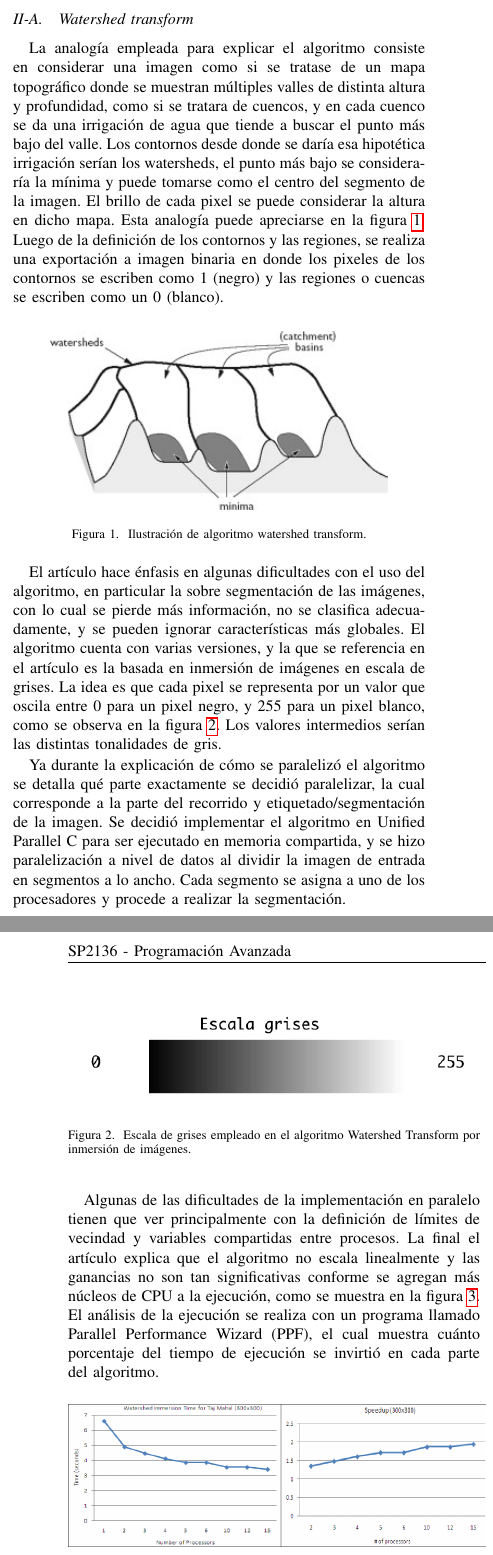
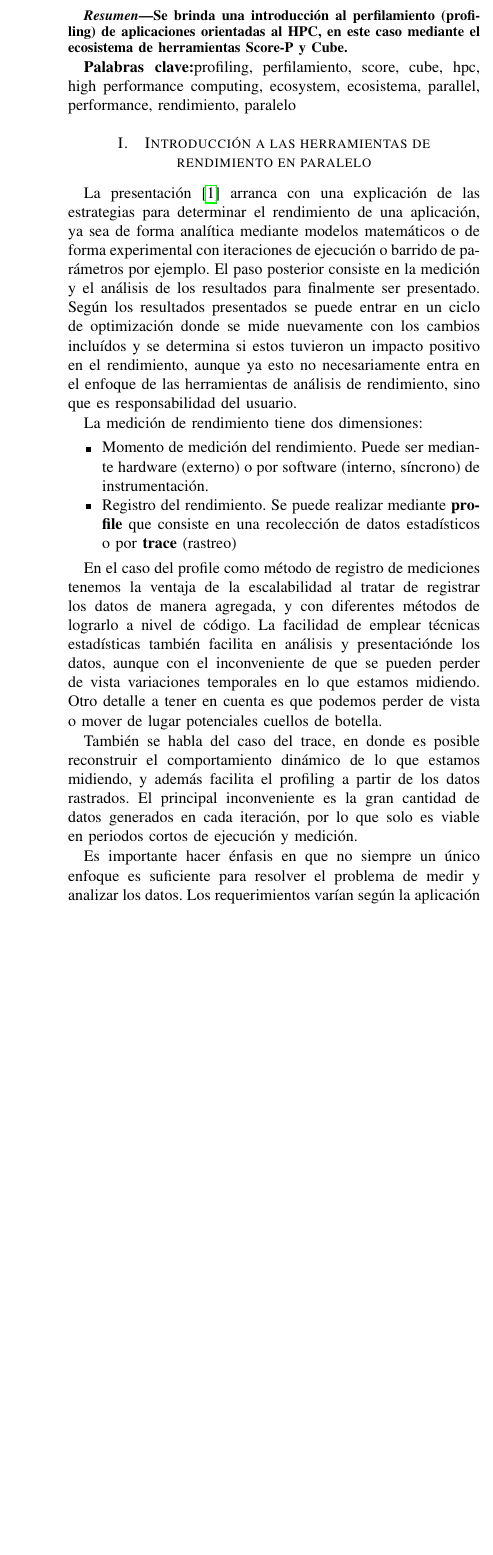
Before and after one commit to wivill/sp2136-cilk_omp_merge_sort, a LaTeX problem sheet (tarea02/main.tex): two parts of the columns of pages 1 and 2 of 2 before the commit and part of one column of the page after it, the two joined at a grey line, cut at the place of the change, the shorter picture padded with empty space. Compiled offline with pdfLaTeX.

Commit message:
WIP Tarea 02.

```diff
--- a/tarea02/main.tex
+++ b/tarea02/main.tex
@@ -83,7 +83,7 @@
 %
 \lhead{SP2136 - Programación Avanzada}
 \chead{}
-\rhead{Foro \#1}	% Aquí va el numero de experimento, al igual que en el titulo
+\rhead{Tarea \#2}	% Aquí va el numero de experimento, al igual que en el titulo
 \lfoot{Programa de Posgrado en Ingeniería Eléctrica}
 \cfoot{\thepage\ de \pageref{LastPage}}
 \rfoot{Universidad de Costa Rica}
@@ -93,7 +93,7 @@
 \begin{document}
 %
 \title{\LARGE SP2136 - Programación Avanzada:\\
-Proyecto \#1: Parallelization of Image Segmentation Algorithms}
+Tarea \#2: Application Profiling with Score-P and Cube}
 %
 \author{
 \authorblockN{\textsc{Willy Villalobos Marrero}}
@@ -103,9 +103,35 @@ Proyecto \#1: Parallelization of Image Segmentation Algorithms}
 \maketitle
 %
 \begin{abstract}
-El documento seleccionado explica el proceso de segmentación de imágenes en general, y se centra en dos algoritmos en particular, denominados Watershed Transform (transformada de línea divisoria/cuenca), y K-means clustering (Agrupamiento por K-medianas). El artículo explica el razonamiento detrás de la elección de los algoritmos, su funcionamiento y el proceso que se siguió para paralelizarlos y combinarlos.
+Se brinda una introducción al perfilamiento (profiling) de aplicaciones orientadas al HPC, en este caso mediante el ecosistema de herramientas Score-P y Cube.
 \end{abstract}
-\keywords{algo, algo más}
+\keywords{profiling, perfilamiento, score, cube, hpc, high performance computing, ecosystem, ecosistema, parallel, performance, rendimiento, paralelo}
+
+%//////////////////////////////////////////////////////////////////////////////////////////////////////////////////////
+%//////////////////////////////////////////////////////////////////////////////////////////////////////////////////////
+%//////////////////////////////////////////////////////////////////////////////////////////////////////////////////////
+\IEEEpeerreviewmaketitle
+
+\section{Introducción a las herramientas de rendimiento en paralelo}
+La presentación \cite{profiling_scorep} arranca con una explicación de las estrategias para determinar el rendimiento de una aplicación, ya sea de forma analítica mediante modelos matemáticos o de forma experimental con iteraciones de ejecución o barrido de parámetros por ejemplo. El paso posterior consiste en la medición y el análisis de los resultados para finalmente ser presentado. Según los resultados presentados se puede entrar en un ciclo de optimización donde se mide nuevamente con los cambios incluídos y se determina si estos tuvieron un impacto positivo en el rendimiento, aunque ya esto no necesariamente entra en el enfoque de las herramientas de análisis de rendimiento, sino que es responsabilidad del usuario.
+
+La medición de rendimiento tiene dos dimensiones:
+\begin{itemize}
+\item Momento de medición del rendimiento. Puede ser mediante hardware (externo) o por software (interno, síncrono) de instrumentación.
+\item Registro del rendimiento. Se puede realizar mediante \textbf{profile} que consiste en una recolección de datos estadísticos o por \textbf{trace} (rastreo)
+\end{itemize}
+
+En el caso del profile como método de registro de mediciones tenemos la ventaja de la escalabilidad al tratar de registrar los datos de manera agregada, y con diferentes métodos de lograrlo a nivel de código. La facilidad de emplear técnicas estadísticas también facilita en análisis y presentaciónde los datos, aunque con el inconveniente de que se pueden perder de vista variaciones temporales en lo que estamos midiendo. Otro detalle a tener en cuenta es que podemos perder de vista o mover  de lugar potenciales cuellos de botella.
+
+También se habla del caso del trace, en donde es posible reconstruir el comportamiento dinámico de lo que estamos midiendo, y además facilita el profiling a partir de los datos rastrados. El principal inconveniente es la gran cantidad de datos generados en cada iteración, por lo que solo es viable en periodos cortos de ejecución y medición.
+
+Es importante hacer énfasis en que no siempre un único enfoque es suficiente para resolver el problema de medir y analizar los datos. Los requerimientos varían según la aplicación y la necesidad del usuario. Acá podemos considerar mezclar ambos enfoques de medición y almacenamiento de los datos.
+\section{Score-P Ecosystem}
+Consiste en una aplicación orientada a la instrumentación de código abierto y desarrollado por la comunidad, la cual a través de un API combina el profiling y el tracing como métodos de registro de datos de una medición. El reporte de perfilado se exporta mediante un reporte CUBE4 y las trazas mediante OTF2.
+
+En el caso del reporte de profile la presentación de los datos se hace de forma muy interesante mediando un cubo (de ahí el nombre CUBE) dividido en planos. La presentación también explica diferentes herramientas para la presentación y análisis de los datos, y como estos interactúan entre si para facilitar al usuario el proceso de análisis, presentación y optimización, todo parte del ecosistema.
+
+Score-P está orientado a la instrumentación para HPC, por lo que es compatible con diferentes herramientas, bibliotecas y estándares como MPI, OpenMP, CUDA, entre otros. Según el método de paralelización, Score-P ofrece los recursos necesarios para poder construir un reporte de profile de la aplicación a medir.
 
 %////////////////////////////////////////////////////////////////////////////////////////////////////////////////////////////
 %////////////////////////////////////////////////////////////////////////////////////////////////////////////////////////////
@@ -147,29 +157,17 @@ Se menciona además trabajos relacionados en donde se paralelizan y ejecutan est
 
-\subsection{Watershed transform}
-La analogía empleada para explicar el algoritmo consiste en considerar una imagen como si se tratase de un mapa topográfico donde se muestran múltiples valles de distinta altura y profundidad, como si se tratara de cuencos, y en cada cuenco se da una irrigación de agua que tiende a buscar el punto más bajo del valle. Los contornos desde donde se daría esa hipotética irrigación serían los watersheds, el punto más bajo se consideraría la mínima y puede tomarse como el centro del segmento de la imagen. El brillo de cada pixel se puede considerar la altura en dicho mapa. Esta analogía puede apreciarse en la figura \ref{fig:watershed_explain}. Luego de la definición de los contornos y las regiones, se realiza una exportación a imagen binaria en donde los pixeles de los contornos se escriben como 1 (negro) y las regiones o cuencas se escriben como un 0 (blanco).
 
-\begin{figure}[ht]
-\centering
-\includegraphics[width=0.4\textwidth]{watershed_explain.jpg}
-\caption{Ilustración de algoritmo watershed transform.}
-\label{fig:watershed_explain}
-\end{figure}
+% \begin{figure}[ht]
+% \centering
+% \includegraphics[width=0.5\textwidth]{kmeans_example.png}
+% \caption{Ejemplo de resultado de filtrado por K-means. A la izquierda se tiene una fotografía en escala de grises del Taj Mahal. A la derecha la imagen resultante de segmentaición por K-means.}
+% \label{fig:kmeans_example}
+% \end{figure}
 
-El artículo hace énfasis en algunas dificultades con el uso del algoritmo, en particular la sobre segmentación de las imágenes, con lo cual se pierde más información, no se clasifica adecuadamente, y se pueden ignorar características más globales.
-El algoritmo cuenta con varias versiones, y la que se referencia en el artículo es la basada en inmersión de imágenes en escala de grises. La idea es que cada pixel se representa por un valor que oscila entre 0 para un pixel negro, y 255 para un pixel blanco, como se observa en la figura \ref{fig:escala_grises}. Los valores intermedios serían las distintas tonalidades de gris.
 
-\begin{figure}[ht]
-\centering
-\includegraphics[width=0.5\textwidth]{escala_grises.png}
-\caption{Escala de grises empleado en el algoritmo Watershed Transform por inmersión de imágenes.}
-\label{fig:escala_grises}
-\end{figure}
+% \begin{figure}[ht]
+% \centering
+% \includegraphics[width=0.5\textwidth]{speedup_kmeans.png}
+% \caption{Gráficos de speedup del artículo para el algoritmo K-means en paralelo.}
+% \label{fig:speedup_kmeans}
+% \end{figure}
 
-Ya durante la explicación de cómo se paralelizó el algoritmo se detalla qué parte exactamente se decidió paralelizar, la cual corresponde a la parte del recorrido y etiquetado/segmentación de la imagen. Se decidió implementar el algoritmo en Unified Parallel C para ser ejecutado en memoria compartida, y se hizo paralelización a nivel de datos al dividir la imagen de entrada en segmentos a lo ancho. Cada segmento se asigna a uno de los procesadores y procede a realizar la segmentación.
-
-Algunas de las dificultades de la implementación en paralelo tienen que ver principalmente con la definición de límites de vecindad y variables compartidas entre procesos. La final el artículo explica que el algoritmo no escala linealmente y las ganancias no son tan significativas conforme se agregan más núcleos de CPU a la ejecución, como se muestra en la figura \ref{fig:speedup_watershed}. El análisis de la ejecución se realiza con un programa llamado Parallel Performance Wizard (PPF), el cual muestra cuánto porcentaje del tiempo de ejecución se invirtió en cada parte del algoritmo.
-
-\begin{figure}[ht]
-\centering
-\includegraphics[width=0.5\textwidth]{speedup_watershed.png}
-\caption{Gráficos de speedup del artículo para el algoritmo Watershed Transform en paralelo.}
@@ -182,8 +173,0 @@ Divide la imagen en K subconjuntos de pixeles, en el cual se usa como criterio l
-\begin{figure}[ht]
-\centering
-\includegraphics[width=0.5\textwidth]{kmeans_example.png}
-\caption{Ejemplo de resultado de filtrado por K-means. A la izquierda se tiene una fotografía en escala de grises del Taj Mahal. A la derecha la imagen resultante de segmentaición por K-means.}
-\label{fig:kmeans_example}
-\end{figure}
-
-El algoritmo K-means fue paralelizado siguiendo un criterio similar al algoritmo Watershed Transform, al dividir la imagen de entrada en segmentos a lo ancho y asignando a cada núcleo dicho segmento. Las partes paralelizadas fueron particularmente las que corresponden al barrido, cálculo de centros y el cálculo del criterio de error. A diferencia del algoritmo Watershed Transform, las ganancias de speedup son más apreciables pues el algoritmo escala de forma más lineal, como se aprecia en la figura \ref{fig:speedup_kmeans}. En ambos escenarios se analiza los porcentajes de tiempo de ejecución para determinar la parte del algoritmo que tiene más sentido acelerar.
```
Also changed, not shown: .github/workflows/compile-latex.yml (+1 -0 lines), tarea02/biblio2.bib (+19 -11 lines), tarea02/1.pdf (deleted), tarea02/2.pdf (deleted), tarea02/diagrama.png (deleted), tarea02/escala_grises.png (deleted), tarea02/kmeans_example.png (deleted), tarea02/sim_fsm.eps (deleted), tarea02/speedup_kmeans.png (deleted), tarea02/speedup_watershed.png (deleted), tarea02/testbench.png (deleted), tarea02/watershed_example.jpg (deleted), tarea02/watershed_explain.jpg (deleted), tarea02/main.tex (57 more changed lines).
